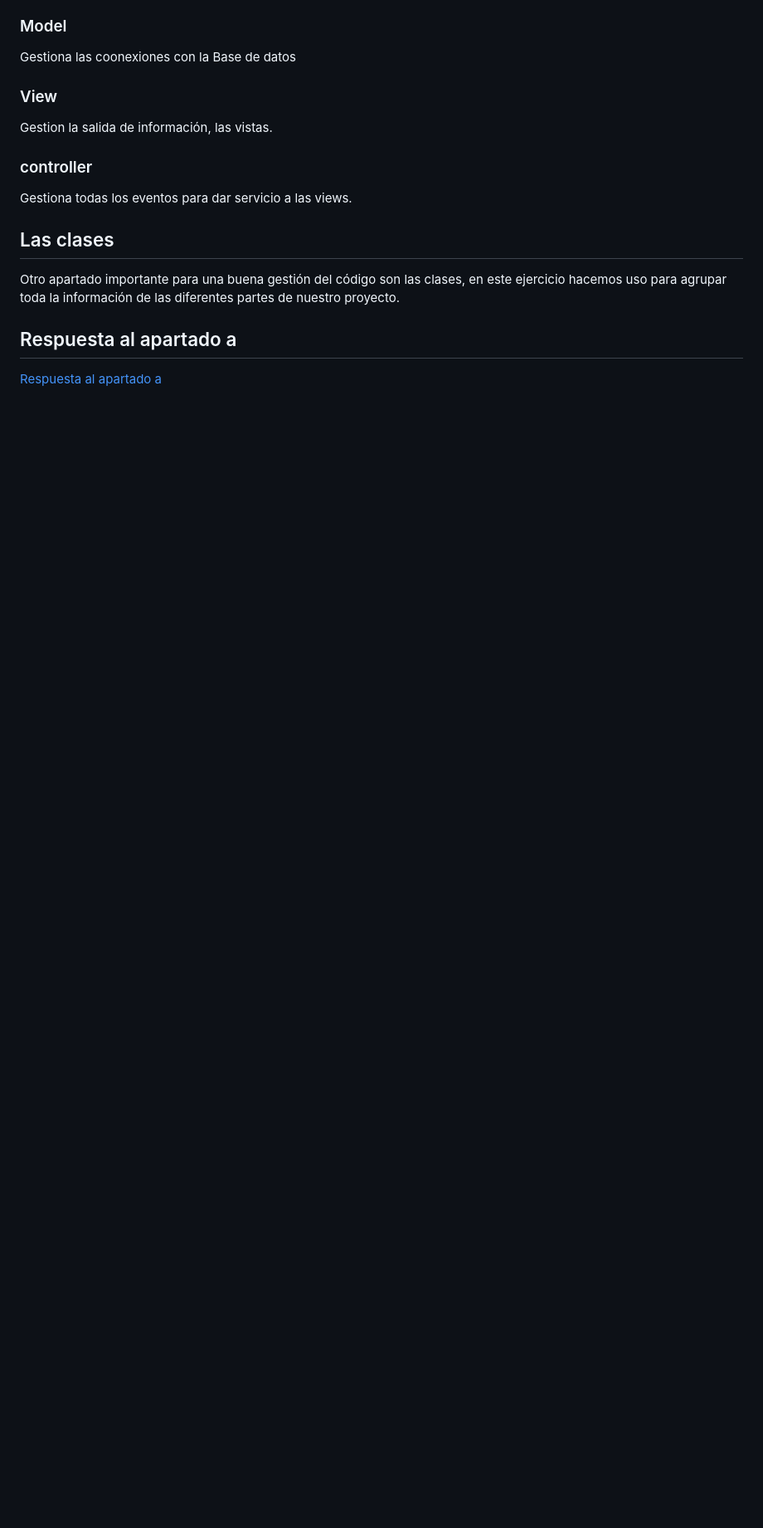
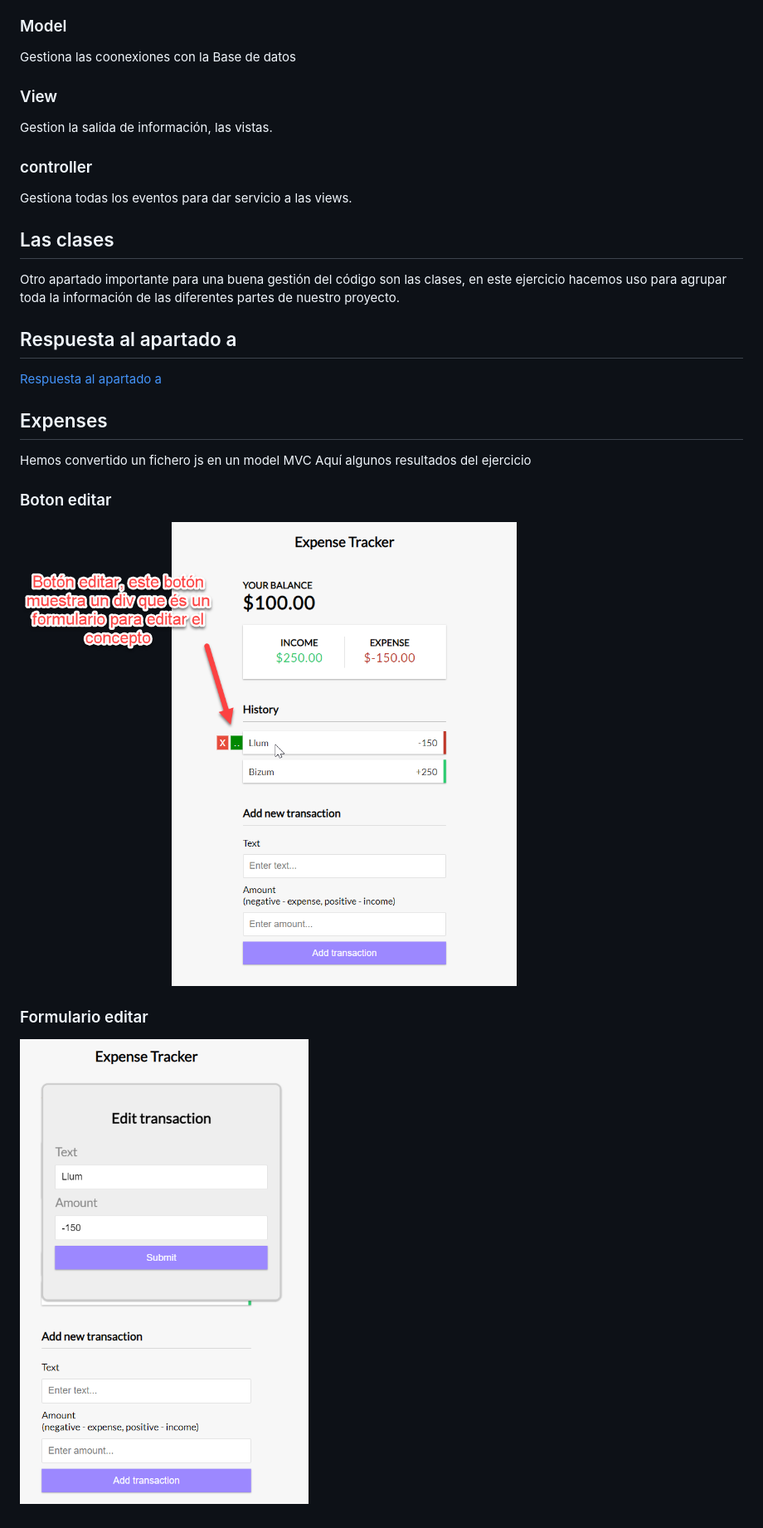
Before and after one commit to jfontne/PEC2, a Markdown page: PEC2_Ej2/README.md, the part around the change. Shown: that part at 83% size. Rendered like a GitHub page; pictures changed too: PEC2_Ej2/img/botonEditar.png (added), PEC2_Ej2/img/formEditar.png (added); blank space fills up the shorter version.

Commit message:
PEC2 v1

```diff
--- a/PEC2_Ej2/README.md
+++ b/PEC2_Ej2/README.md
@@ -19,3 +19,16 @@ Otro apartado importante para una buena gestión del código son las clases, en
 ## Respuesta al apartado a
 
 [Respuesta al apartado a](PEC2_Solucion_Ejercicio_2a.md)
+
+## Expenses
+
+Hemos convertido un fichero js en un model MVC
+Aquí algunos resultados del ejercicio
+
+### Boton editar
+
+![Botón editar](img/botonEditar.png)
+
+### Formulario editar
+
+![Formulario editar](img/formEditar.png)
```
